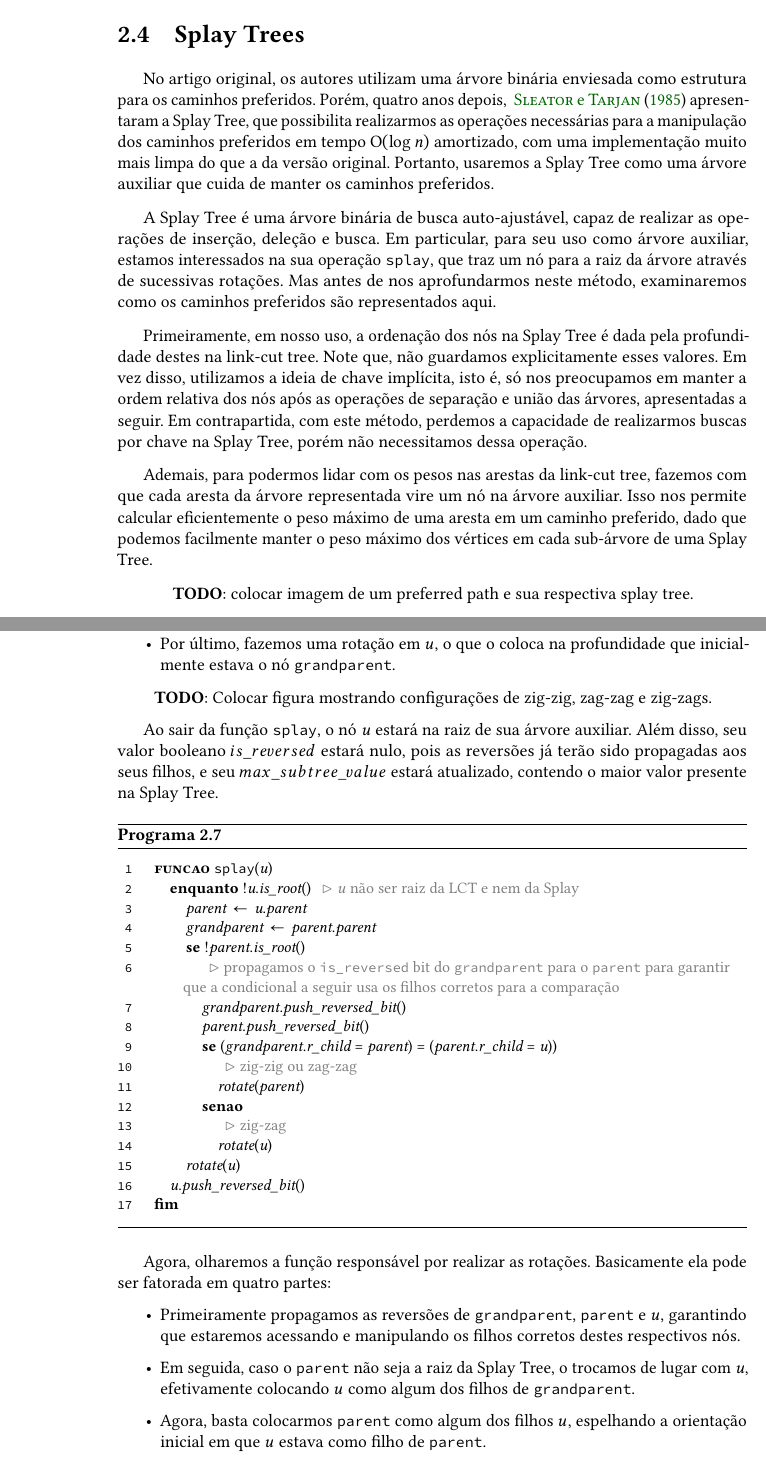
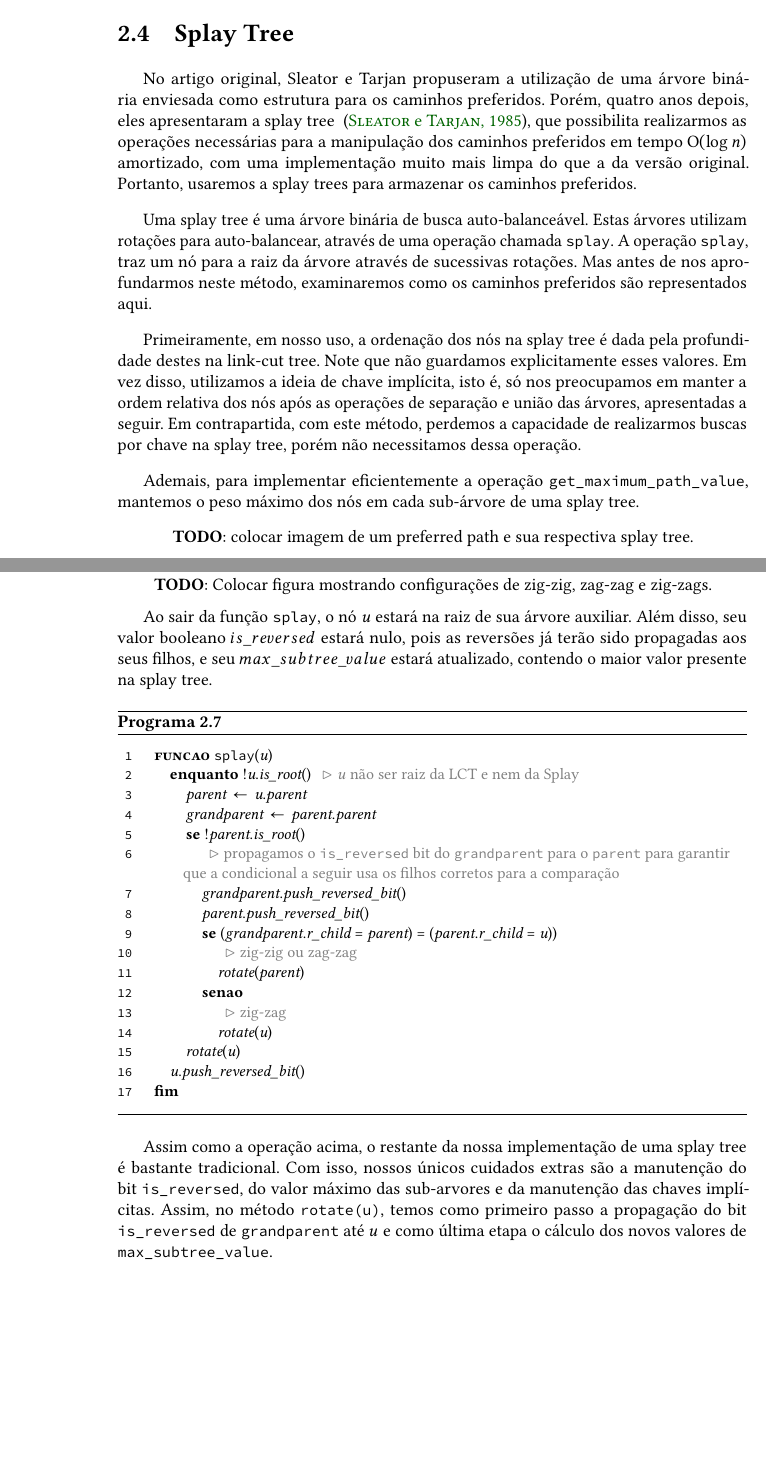
Before and after one commit to fcnoronha/mac0499, a LaTeX thesis (monografia/monografia.tex, which reads monografia/conteudo/02-link-cut-trees.tex): two parts of pages 20 and 22 of 25, joined at a grey line, cut so that both start at the same text, the shorter picture padded with empty space. Compiled offline with pdfLaTeX.

Commit message:
fix splay tree section revision points

```diff
--- a/monografia/conteudo/02-link-cut-trees.tex
+++ b/monografia/conteudo/02-link-cut-trees.tex
@@ -217,16 +217,16 @@ E com isso, encerramos a explicação da implementação dos métodos da link-cu
 %% ------------------------------------------------------------------------- %%
 %% ------------------------------------------------------------------------- %%
 %% ------------------------------------------------------------------------- %%
-\section{Splay Trees}
+\section{Splay Tree}
 \label{sec:lct-splay-trees}
 
-No artigo original, os autores utilizam uma árvore binária enviesada como estrutura para os caminhos preferidos. Porém, quatro anos depois, ~\citet{10.1145/3828.3835} apresentaram a Splay Tree, que possibilita realizarmos as operações necessárias para a manipulação dos caminhos preferidos em tempo $\Oh(\log n)$ amortizado, com uma implementação muito mais limpa do que a da versão original. Portanto, usaremos a Splay Tree como uma árvore auxiliar que cuida de manter os caminhos preferidos.
+No artigo original, Sleator e Tarjan propuseram a utilização de uma árvore binária enviesada como estrutura para os caminhos preferidos. Porém, quatro anos depois, eles apresentaram a splay tree ~\citep{10.1145/3828.3835}, que possibilita realizarmos as operações necessárias para a manipulação dos caminhos preferidos em tempo $\Oh(\log n)$ amortizado, com uma implementação muito mais limpa do que a da versão original. Portanto, usaremos a splay trees para armazenar os caminhos preferidos.
 
-A Splay Tree é uma árvore binária de busca auto-ajustável, capaz de realizar as operações de inserção, deleção e busca. Em particular, para seu uso como árvore auxiliar, estamos interessados na sua operação \texttt{splay}, que traz um nó para a raiz da árvore através de sucessivas rotações. Mas antes de nos aprofundarmos neste método, examinaremos como os caminhos preferidos são representados aqui.
+Uma splay tree é uma árvore binária de busca auto-balanceável. Estas árvores utilizam rotações para auto-balancear, através de uma operação chamada \texttt{splay}. A operação \texttt{splay}, traz um nó para a raiz da árvore através de sucessivas rotações. Mas antes de nos aprofundarmos neste método, examinaremos como os caminhos preferidos são representados aqui.
 
-Primeiramente, em nosso uso, a ordenação dos nós na Splay Tree é dada pela profundidade destes na link-cut tree. Note que, não guardamos explicitamente esses valores. Em vez disso, utilizamos a ideia de chave implícita, isto é, só nos preocupamos em manter a ordem relativa dos nós após as operações de separação e união das árvores, apresentadas a seguir. Em contrapartida, com este método, perdemos a capacidade de realizarmos buscas por chave na Splay Tree, porém não necessitamos dessa operação.
+Primeiramente, em nosso uso, a ordenação dos nós na splay tree é dada pela profundidade destes na link-cut tree. Note que não guardamos explicitamente esses valores. Em vez disso, utilizamos a ideia de chave implícita, isto é, só nos preocupamos em manter a ordem relativa dos nós após as operações de separação e união das árvores, apresentadas a seguir. Em contrapartida, com este método, perdemos a capacidade de realizarmos buscas por chave na splay tree, porém não necessitamos dessa operação.
 
-Ademais, para podermos lidar com os pesos nas arestas da link-cut tree, fazemos com que cada aresta da árvore representada vire um nó na árvore auxiliar. Isso nos permite calcular eficientemente o peso máximo de uma aresta em um caminho preferido, dado que podemos facilmente manter o peso máximo dos vértices em cada sub-árvore de uma Splay Tree.
+Ademais, para implementar eficientemente a operação \texttt{get\_maximum\_path\_value}, mantemos o peso máximo dos nós em cada sub-árvore de uma splay tree.
 
 \begin{center}
     \textbf{TODO}: colocar imagem de um preferred path e sua respectiva splay tree.
@@ -270,11 +269,12 @@ De modo a facilitarmos nossa explicação, chamamos \texttt{parent} o pai de um
-    \item Por último, fazemos uma rotação em $u$, o que o coloca na profundidade que inicialmente estava o nó \texttt{grandparent}.
+    \item A propagação do valor booleano $is\_reversed$ de \texttt{grandparent} e em seguida o de \texttt{parent}, fazendo as devidas reversões caso necessárias. Isso nos fornece a invariante de que iremos fazer comparações entre os filhos corretos para determinar qual rotação fazer.
+    \item A orientação que \texttt{grandparent}, \texttt{parent} e $u$ se encontram, isto é, se estão em uma orientação de \textit{zig-zig}, \textit{zag-zag} ou \textit{zig-zag}, como exemplificadas na figura abaixo. Dependendo da orientação, fazemos uma rotação em $u$ ou em \texttt{parent}, sempre com a ideia de diminuirmos em 1 a profundidade de $u$.
 \end{itemize}
 
 \begin{center}
     \textbf{TODO}: Colocar figura mostrando configurações de zig-zig, zag-zag e zig-zags.
 \end{center}
 
-Ao sair da função \texttt{splay}, o nó $u$ estará na raiz de sua árvore auxiliar. Além disso, seu valor booleano $is\_reversed$ estará nulo, pois as reversões já terão sido propagadas aos seus filhos, e seu $max\_subtree\_value$ estará atualizado, contendo o maior valor presente na Splay Tree.
+Ao sair da função \texttt{splay}, o nó $u$ estará na raiz de sua árvore auxiliar. Além disso, seu valor booleano $is\_reversed$ estará nulo, pois as reversões já terão sido propagadas aos seus filhos, e seu $max\_subtree\_value$ estará atualizado, contendo o maior valor presente na splay tree.
 
 \begin{programruledcaption}{\label{splay:splay}}
     \begin{lstlisting}[
@@ -304,14 +304,7 @@ Ao sair da função \texttt{splay}, o nó $u$ estará na raiz de sua árvore aux
     \end{lstlisting}
 \end{programruledcaption}
 
-Agora, olharemos a função responsável por realizar as rotações. Basicamente ela pode ser fatorada em quatro partes:
-
-\begin{itemize}
-    \item Primeiramente propagamos as reversões de \texttt{grandparent}, \texttt{parent} e $u$, garantindo que estaremos acessando e manipulando os filhos corretos destes respectivos nós.
-    \item Em seguida, caso o \texttt{parent} não seja a raiz da Splay Tree, o trocamos  de lugar com $u$, efetivamente colocando $u$ como algum dos filhos de \texttt{grandparent}.
-    \item Agora, basta colocarmos \texttt{parent} como algum dos filhos $u$, espelhando a orientação inicial em que $u$ estava como filho de \texttt{parent}.
-    \item Por último, recalculamos os valores máximos nas sub-árvores de \texttt{parent} e de $u$.
-\end{itemize}
+Assim como a operação acima, o restante da nossa implementação de uma splay tree é bastante tradicional. Com isso, nossos únicos cuidados extras são a manutenção do bit \texttt{is\_reversed}, do valor máximo das sub-arvores e da manutenção das chaves implícitas. Assim, no método \texttt{rotate(u)}, temos como primeiro passo a propagação do bit \texttt{is\_reversed} de \texttt{grandparent} até $u$ e como última etapa o cálculo dos novos valores de \texttt{max\_subtree\_value}.
 
 \subsection{Split e Join}
 \label{subsection:lct-splay-split-join}
```
Also changed, not shown: README.md, monografia/monografia.pdf, monografia/conteudo/02-link-cut-trees.tex (29 more changed lines).
